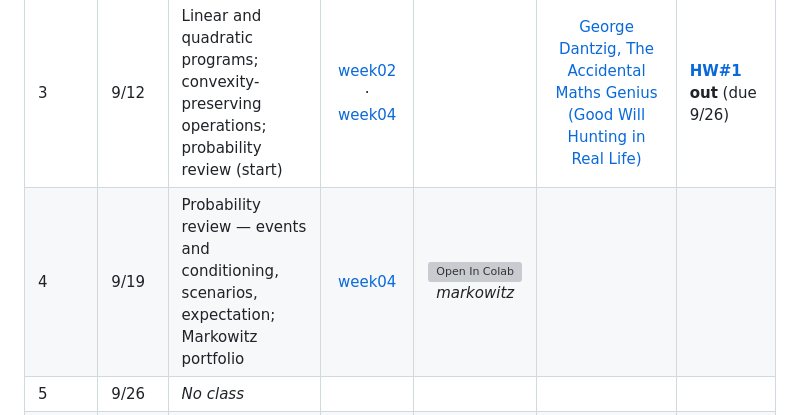
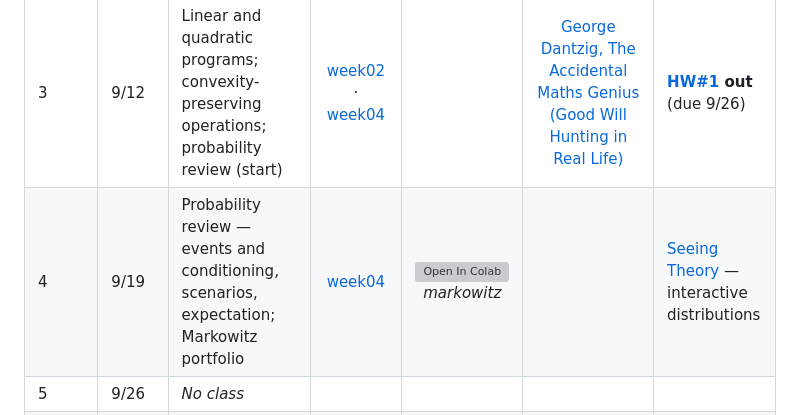
Before and after one commit to hankpark0706/AD7031, a Markdown page: README.md, the part around the change. Drawn GitHub-style; grey boxes are pictures that could not be loaded.

Commit message:
Link Seeing Theory from the week 4 row
Brown's interactive probability distributions, in the Misc column beside
the week 4 note. The Video column stays empty -- it holds video, and this
is not one.

Co-Authored-By: Claude Opus 5 (1M context) <noreply@anthropic.com>

```diff
--- a/README.md
+++ b/README.md
@@ -19,7 +19,7 @@ dashboards, and Colab-ready notebooks, updated weekly as the course progresses.
 | 1 | 8/29 | Intro: optimization under uncertainty (OUU) is everywhere | [week01](lecture-notes/OUU_week01_slide.pdf) | |  | [읽을거리](https://hankpark0706.github.io/AD7031/week01_reading.html) ([PDF](lecture-notes/OUU_week01_reading.pdf)) |
 | 2 | 9/5 | Optimization theory review — convex optimization; probability theory review | [week02](lecture-notes/OUU_week02_note.pdf) | [![Open In Colab](https://colab.research.google.com/assets/colab-badge.svg)](https://colab.research.google.com/github/hankpark0706/AD7031/blob/main/notebooks/week02_linear_program.ipynb) *linear program* | [Optimization: A Bootcamp for Machine Learning, Inverse Problems, and Control](https://www.youtube.com/watch?v=lPBPbGmw1_4) | |
 | 3 | 9/12 | Linear and quadratic programs; convexity-preserving operations; probability review (start) | [week02](lecture-notes/OUU_week02_note.pdf) · [week04](lecture-notes/OUU_week04_note.pdf) | | [George Dantzig, The Accidental Maths Genius (Good Will Hunting in Real Life)](https://www.youtube.com/watch?v=xynFFqcSZDY) | **[HW#1](homework/hw01.pdf) out** (due 9/26) |
-| 4 | 9/19 | Probability review — events and conditioning, scenarios, expectation; Markowitz portfolio | [week04](lecture-notes/OUU_week04_note.pdf) | [![Open In Colab](https://colab.research.google.com/assets/colab-badge.svg)](https://colab.research.google.com/github/hankpark0706/AD7031/blob/main/notebooks/week03_markowitz.ipynb) *markowitz* | | |
+| 4 | 9/19 | Probability review — events and conditioning, scenarios, expectation; Markowitz portfolio | [week04](lecture-notes/OUU_week04_note.pdf) | [![Open In Colab](https://colab.research.google.com/assets/colab-badge.svg)](https://colab.research.google.com/github/hankpark0706/AD7031/blob/main/notebooks/week03_markowitz.ipynb) *markowitz* | | [Seeing Theory](https://seeing-theory.brown.edu/probability-distributions/index.html) — interactive distributions |
 | 5 | 9/26 | *No class* | | | | |
 | 6 | 10/3 | Duality; conic programming | [week06](lecture-notes/OUU_week06_note.pdf) | | | **HW#2 out** (due 10/17) · **project topic pitch** (oral) |
 | 7 | 10/10 | One-stage models 1 — robust optimization, distributionally robust optimization; midterm review | | | | |
```
